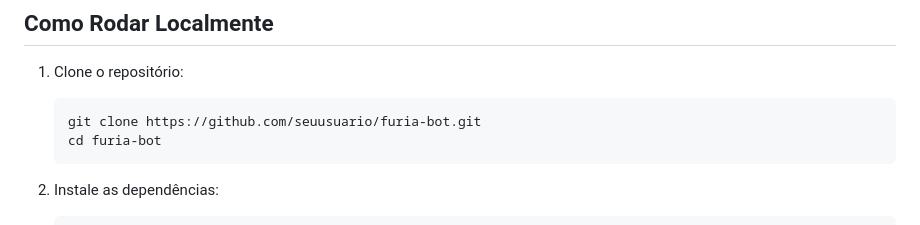
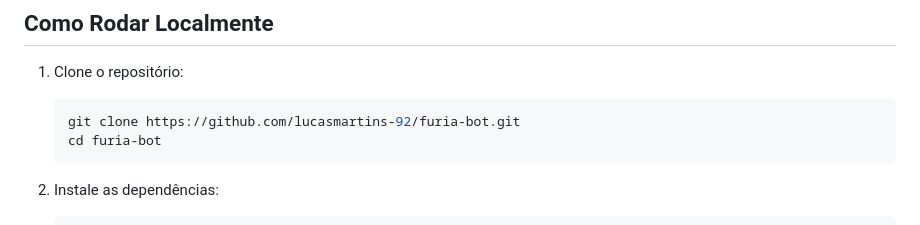
Before and after one commit to lucasmartins-92/furia-bot, a Markdown page: README.pt.md, the part around the change. GitHub-like rendering.

Commit message:
fix: Changed repo URL

````diff
--- a/README.pt.md
+++ b/README.pt.md
@@ -42,7 +42,7 @@ O projeto foca em **eficiência**, **código limpo**, **dados em tempo real** e
 
 1. Clone o repositório:
    ```bash
-   git clone https://github.com/seuusuario/furia-bot.git
+   git clone https://github.com/lucasmartins-92/furia-bot.git
    cd furia-bot
    ```
 
````
